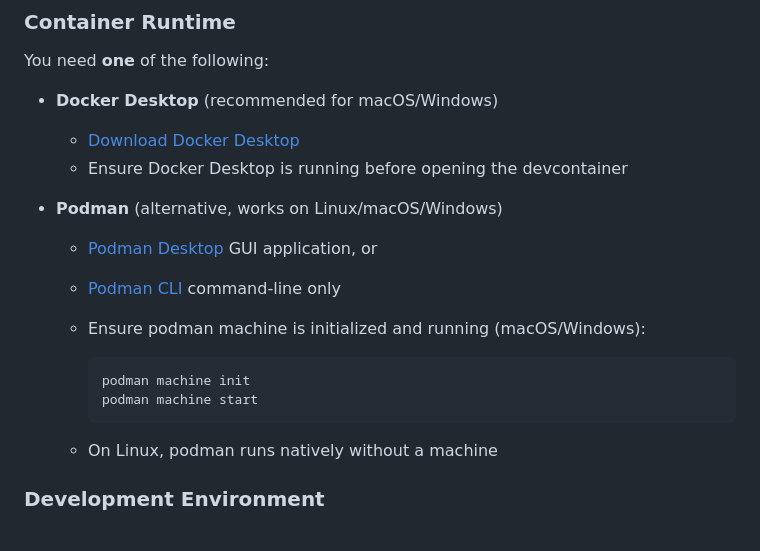
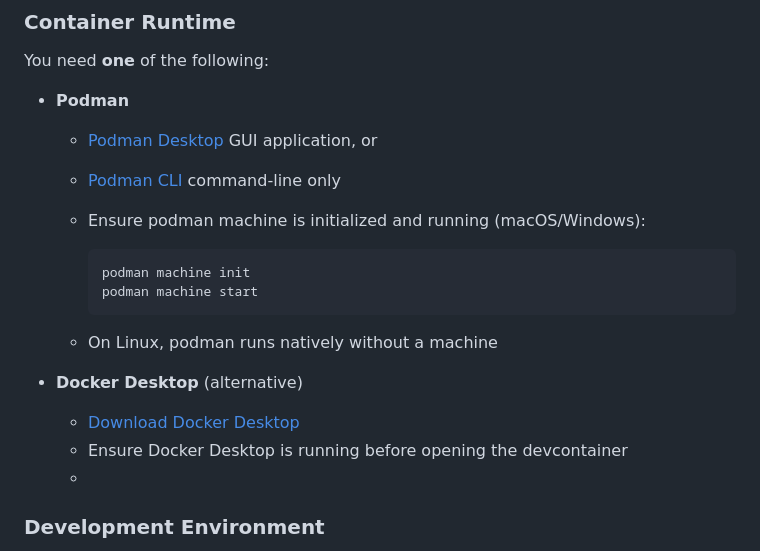
Before and after one commit to MorePET/technical-documentations, a Markdown page: README.md, the part around the change. Drawn GitHub-style.

Commit message:
Update container runtime options in README
Removed Docker Desktop as a recommended option and added it as an alternative.

```diff
--- a/README.md
+++ b/README.md
@@ -13,11 +13,7 @@ documentation generation.
 
 You need **one** of the following:
 
-- **Docker Desktop** (recommended for macOS/Windows)
-  - [Download Docker Desktop](https://www.docker.com/products/docker-desktop/)
-  - Ensure Docker Desktop is running before opening the devcontainer
-
-- **Podman** (alternative, works on Linux/macOS/Windows)
+- **Podman**
   - [Podman Desktop](https://podman-desktop.io/) GUI application, or
   - [Podman CLI](https://podman.io/docs/installation) command-line only
   - Ensure podman machine is initialized and running (macOS/Windows):
@@ -29,6 +25,10 @@ You need **one** of the following:
 
   - On Linux, podman runs natively without a machine
 
+- **Docker Desktop** (alternative)
+  - [Download Docker Desktop](https://www.docker.com/products/docker-desktop/)
+  - Ensure Docker Desktop is running before opening the devcontainer
+  -
 ### Development Environment
 
 - **VS Code** with **Dev Containers extension**
```
